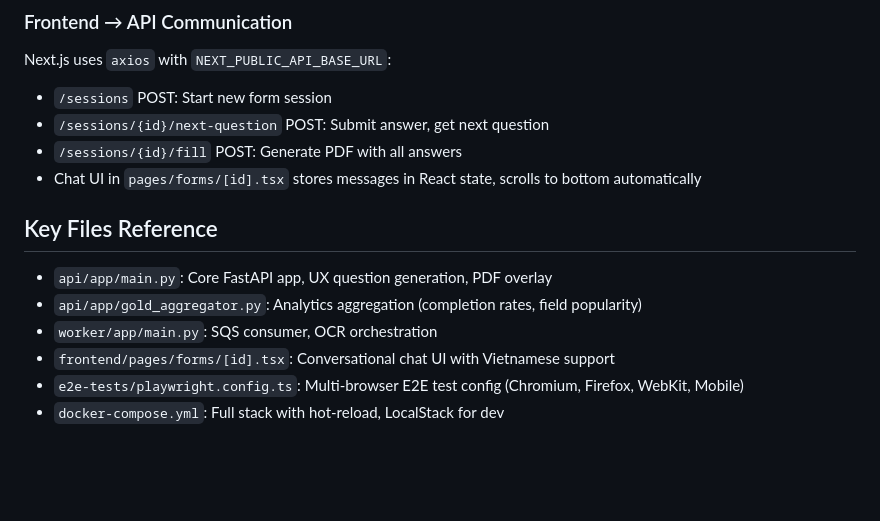
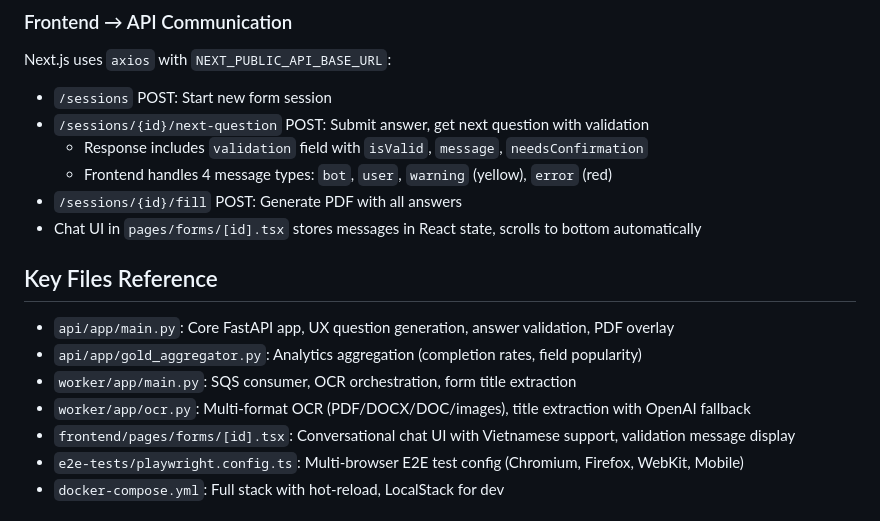
Before and after one commit to magicpro97/elder-friendly-form-pipeline, a Markdown page: .github/copilot-instructions.md, the part around one of its changes. Rendered like a GitHub page; blank space fills up the shorter version.

```diff
--- a/.github/copilot-instructions.md
+++ b/.github/copilot-instructions.md
@@ -156,15 +260,18 @@ git commit -m "feat: improve UX with friendly Vietnamese questions"
 ### Frontend → API Communication
 Next.js uses `axios` with `NEXT_PUBLIC_API_BASE_URL`:
 - `/sessions` POST: Start new form session
-- `/sessions/{id}/next-question` POST: Submit answer, get next question
+- `/sessions/{id}/next-question` POST: Submit answer, get next question with validation
+  * Response includes `validation` field with `isValid`, `message`, `needsConfirmation`
+  * Frontend handles 4 message types: `bot`, `user`, `warning` (yellow), `error` (red)
 - `/sessions/{id}/fill` POST: Generate PDF with all answers
 - Chat UI in `pages/forms/[id].tsx` stores messages in React state, scrolls to bottom automatically
 
 ## Key Files Reference
-- `api/app/main.py`: Core FastAPI app, UX question generation, PDF overlay
+- `api/app/main.py`: Core FastAPI app, UX question generation, answer validation, PDF overlay
 - `api/app/gold_aggregator.py`: Analytics aggregation (completion rates, field popularity)
-- `worker/app/main.py`: SQS consumer, OCR orchestration
-- `frontend/pages/forms/[id].tsx`: Conversational chat UI with Vietnamese support
+- `worker/app/main.py`: SQS consumer, OCR orchestration, form title extraction
+- `worker/app/ocr.py`: Multi-format OCR (PDF/DOCX/DOC/images), title extraction with OpenAI fallback
+- `frontend/pages/forms/[id].tsx`: Conversational chat UI with Vietnamese support, validation message display
 - `e2e-tests/playwright.config.ts`: Multi-browser E2E test config (Chromium, Firefox, WebKit, Mobile)
 - `docker-compose.yml`: Full stack with hot-reload, LocalStack for dev
 
```
Also changed, not shown: other parts of .github/copilot-instructions.md (+108 -4 lines).
